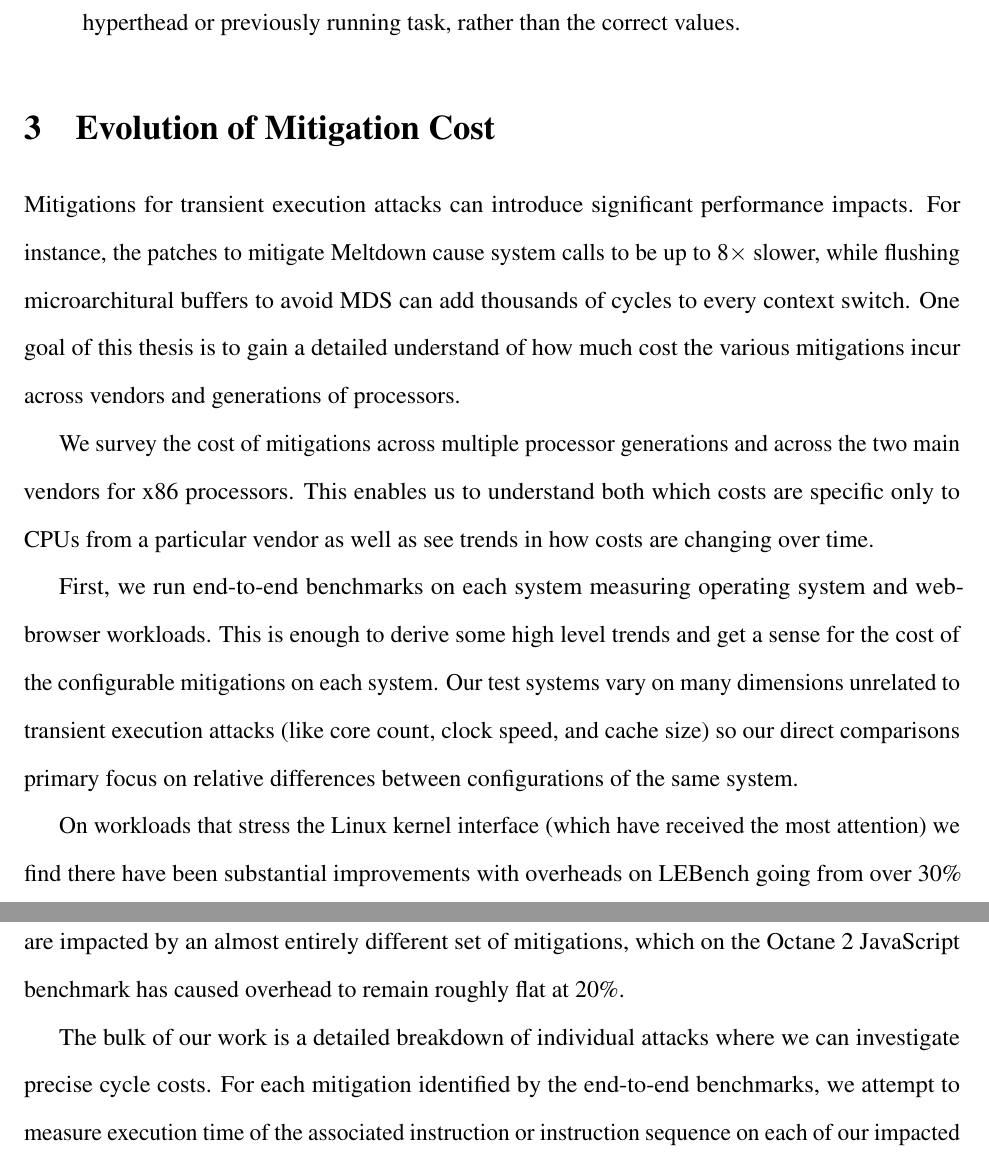
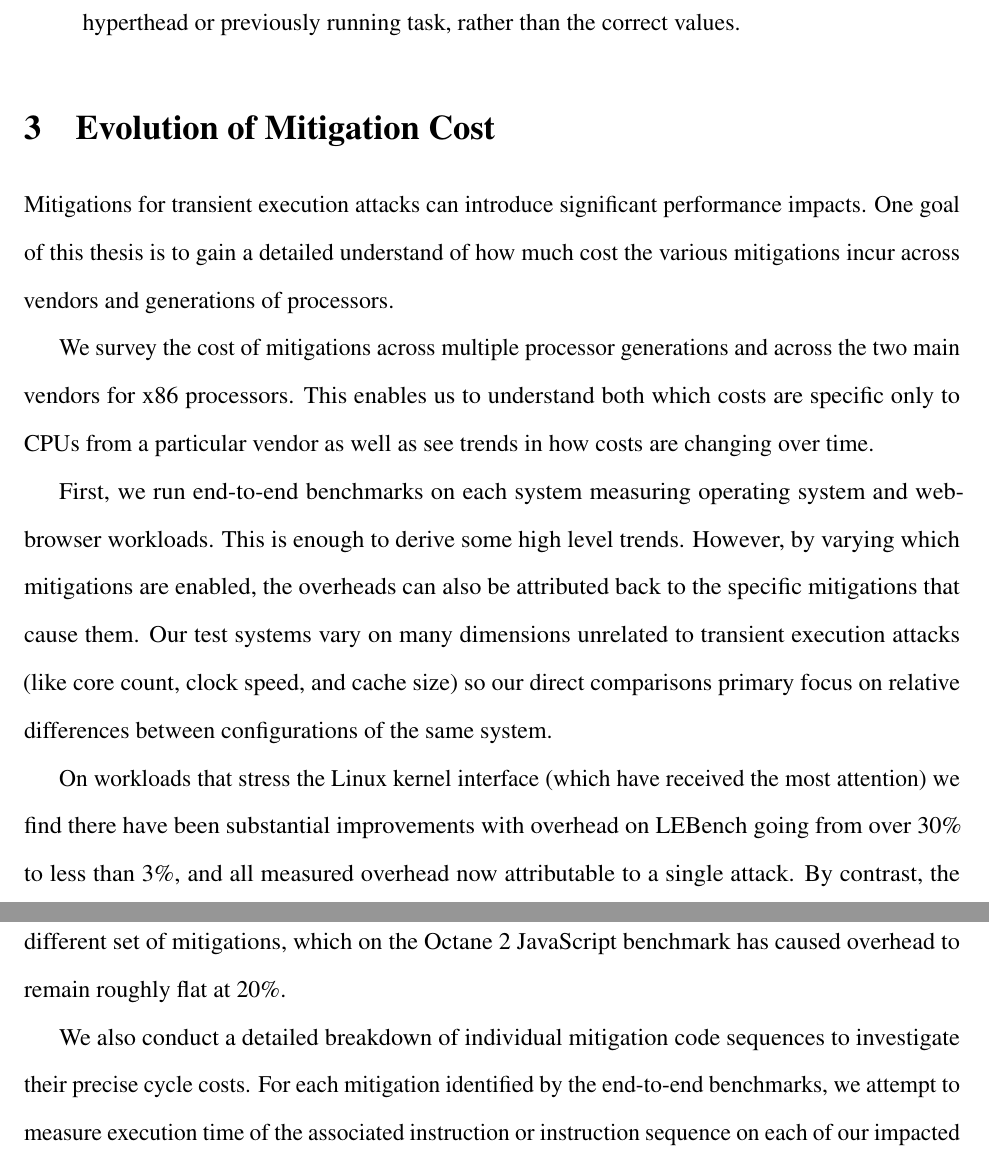
Before and after one commit to fintelia/thesis, a LaTeX document (proposal.tex, which reads intro.tex): two parts of pages 4 and 5 of 9, joined at a grey line, cut so that both start at the same text. Compiled offline with pdfLaTeX.

Commit message:
More intro edits

```diff
--- a/intro.tex
+++ b/intro.tex
@@ -82,7 +82,7 @@ There are a whole range of other transient execution attacks which can be divide
 
 \section{Evolution of Mitigation Cost}
 Mitigations for transient execution attacks can introduce significant performance impacts.
-For instance, the patches to mitigate Meltdown cause system calls to be up to 8$\times$ slower, while flushing microarchitural buffers to avoid MDS can add thousands of cycles to every context switch.
+%For instance, the patches to mitigate Meltdown cause system calls to be up to 8$\times$ slower, while flushing microarchitural buffers to avoid MDS can add thousands of cycles to every context switch.
 One goal of this thesis is to gain a detailed understand of how much cost the various mitigations incur across vendors and generations of processors.
 
 We survey the cost of mitigations across multiple processor generations and across the two main vendors for x86 processors.
@@ -91,14 +91,14 @@ This enables us to understand both which costs are specific only to CPUs from a
 %The first contribution of this thesis is quantify the performance cost of hardware mitigations changes made in response to the attacks across successive generations of processors designed both before and after the publication of these attacks.
 
 First, we run end-to-end benchmarks on each system measuring operating system and web-browser workloads.
-This is enough to derive some high level trends and get a sense for the cost of the configurable mitigations on each system.
+This is enough to derive some high level trends.
+However, by varying which mitigations are enabled, the overheads can also be attributed back to the specific mitigations that cause them.
 Our test systems vary on many dimensions unrelated to transient execution attacks (like core count, clock speed, and cache size) so our direct comparisons primary focus on relative differences between configurations of the same system.
 
-On workloads that stress the Linux kernel interface (which have received the most attention) we find there have been substantial improvements with overheads on LEBench going from over 30\% to less than 3\%.
+On workloads that stress the Linux kernel interface (which have received the most attention) we find there have been substantial improvements with overhead on LEBench going from over 30\% to less than 3\%, and all measured overhead now attributable to a single attack.
 By contrast, the performance of JavaScript applications running inside Firefox are impacted by an almost entirely different set of mitigations, which on the Octane 2 JavaScript benchmark has caused overhead to remain roughly flat at 20\%.
 
-
-The bulk of our work is a detailed breakdown of individual attacks where we can investigate precise cycle costs.
+We also conduct a detailed breakdown of individual mitigation code sequences to investigate their precise cycle costs.
 For each mitigation identified by the end-to-end benchmarks, we attempt to measure execution time of the associated instruction or instruction sequence on each of our impacted systems.
 Our experiments show meaningful variations between processors in how long individual mitigations take, and demonstrate that some of the most costly are completed avoided on the newest CPUs.
 The outcome of this investigation explains why overheads to prevent transient execution attacks have significantly declined for some workloads: the overhead of the different software mitigations haven't changed much but the improvements are explained by hardware changes that removed the need for a few of the most expensive mitigations.
```
Also changed, not shown: intro.tex (6 more changed lines).
